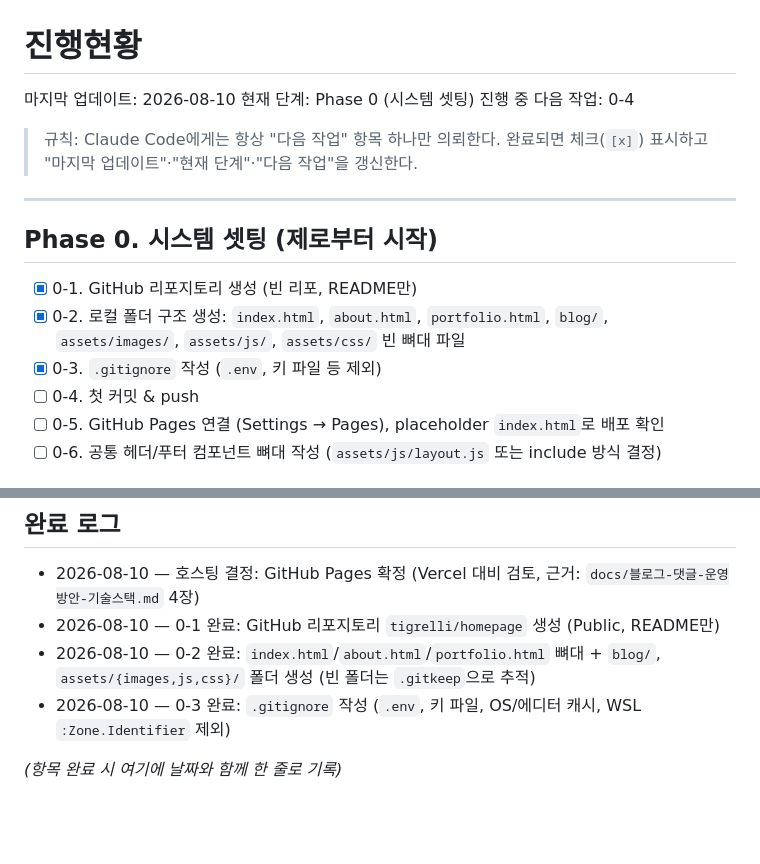
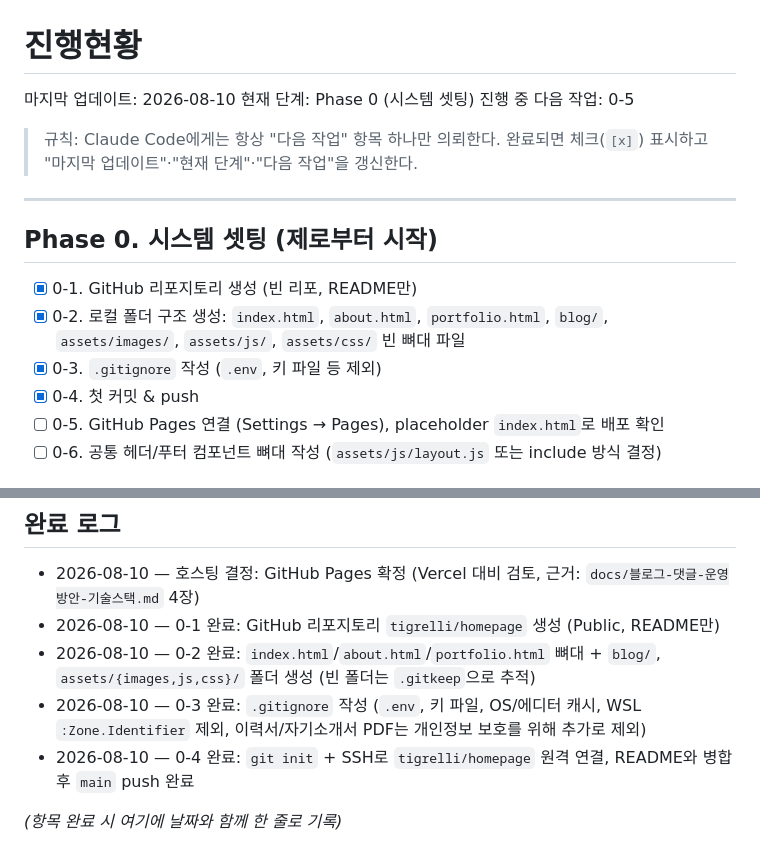
Before and after one commit to tigrelli/homepage, a Markdown page: 진행현황.md, 2 parts joined by grey strips. Rendered like a GitHub page; blank space fills up the shorter version.

Commit message:
[setup] 진행현황 업데이트: 0-1~0-4 완료 체크

```diff
--- a/진행현황.md
+++ b/진행현황.md
@@ -2,7 +2,7 @@
 
 마지막 업데이트: 2026-08-10
 현재 단계: Phase 0 (시스템 셋팅) 진행 중
-다음 작업: 0-4
+다음 작업: 0-5
 
 > 규칙: Claude Code에게는 항상 "다음 작업" 항목 하나만 의뢰한다. 완료되면 체크(`[x]`) 표시하고 "마지막 업데이트"·"현재 단계"·"다음 작업"을 갱신한다.
 
@@ -13,7 +13,7 @@
 - [x] 0-1. GitHub 리포지토리 생성 (빈 리포, README만)
 - [x] 0-2. 로컬 폴더 구조 생성: `index.html`, `about.html`, `portfolio.html`, `blog/`, `assets/images/`, `assets/js/`, `assets/css/` 빈 뼈대 파일
 - [x] 0-3. `.gitignore` 작성 (`.env`, 키 파일 등 제외)
-- [ ] 0-4. 첫 커밋 & push
+- [x] 0-4. 첫 커밋 & push
 - [ ] 0-5. GitHub Pages 연결 (Settings → Pages), placeholder `index.html`로 배포 확인
 - [ ] 0-6. 공통 헤더/푸터 컴포넌트 뼈대 작성 (`assets/js/layout.js` 또는 include 방식 결정)
 
@@ -74,6 +74,7 @@
 - 2026-08-10 — 호스팅 결정: GitHub Pages 확정 (Vercel 대비 검토, 근거: `docs/블로그-댓글-운영방안-기술스택.md` 4장)
 - 2026-08-10 — 0-1 완료: GitHub 리포지토리 `tigrelli/homepage` 생성 (Public, README만)
 - 2026-08-10 — 0-2 완료: `index.html`/`about.html`/`portfolio.html` 뼈대 + `blog/`, `assets/{images,js,css}/` 폴더 생성 (빈 폴더는 `.gitkeep`으로 추적)
-- 2026-08-10 — 0-3 완료: `.gitignore` 작성 (`.env`, 키 파일, OS/에디터 캐시, WSL `:Zone.Identifier` 제외)
+- 2026-08-10 — 0-3 완료: `.gitignore` 작성 (`.env`, 키 파일, OS/에디터 캐시, WSL `:Zone.Identifier` 제외, 이력서/자기소개서 PDF는 개인정보 보호를 위해 추가로 제외)
+- 2026-08-10 — 0-4 완료: `git init` + SSH로 `tigrelli/homepage` 원격 연결, README와 병합 후 `main` push 완료
 
 *(항목 완료 시 여기에 날짜와 함께 한 줄로 기록)*
```
